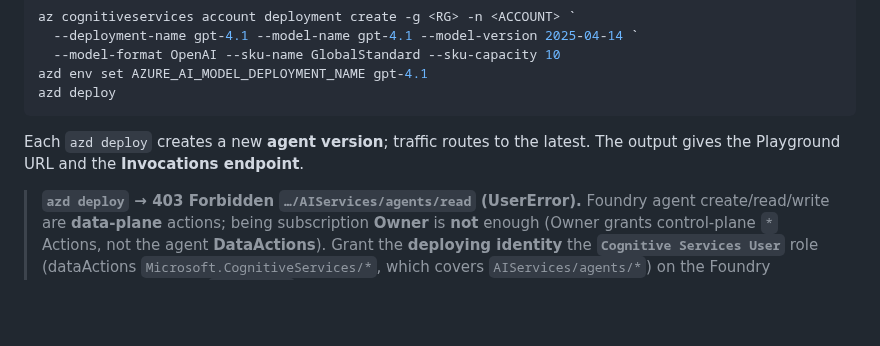
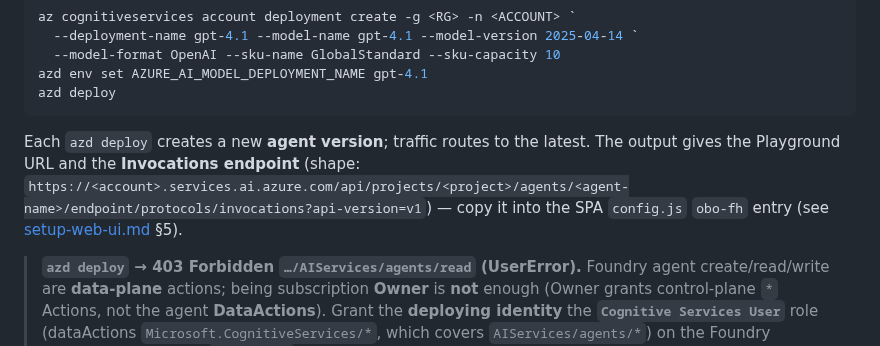
Before and after one commit to stefanpems/a365-lab-toolkit, a Markdown page: docs/setup-MAF-FH-OBO.md, the part around the change. Drawn GitHub-style; blank space fills up the shorter version.

Commit message:
docs(fh-obo): record confirmed invocations endpoint shape + point to config.js obo-fh entry

````diff
--- a/docs/setup-MAF-FH-OBO.md
+++ b/docs/setup-MAF-FH-OBO.md
@@ -115,7 +115,9 @@ azd deploy
 ```
 
 Each `azd deploy` creates a new **agent version**; traffic routes to the latest. The output
-gives the Playground URL and the **Invocations endpoint**.
+gives the Playground URL and the **Invocations endpoint** (shape:
+`https://<account>.services.ai.azure.com/api/projects/<project>/agents/<agent-name>/endpoint/protocols/invocations?api-version=v1`)
+— copy it into the SPA `config.js` `obo-fh` entry (see [setup-web-ui.md](setup-web-ui.md) §5).
 
 > **`azd deploy` → 403 Forbidden `…/AIServices/agents/read` (UserError).** Foundry agent
 > create/read/write are **data-plane** actions; being subscription **Owner** is **not** enough
````
